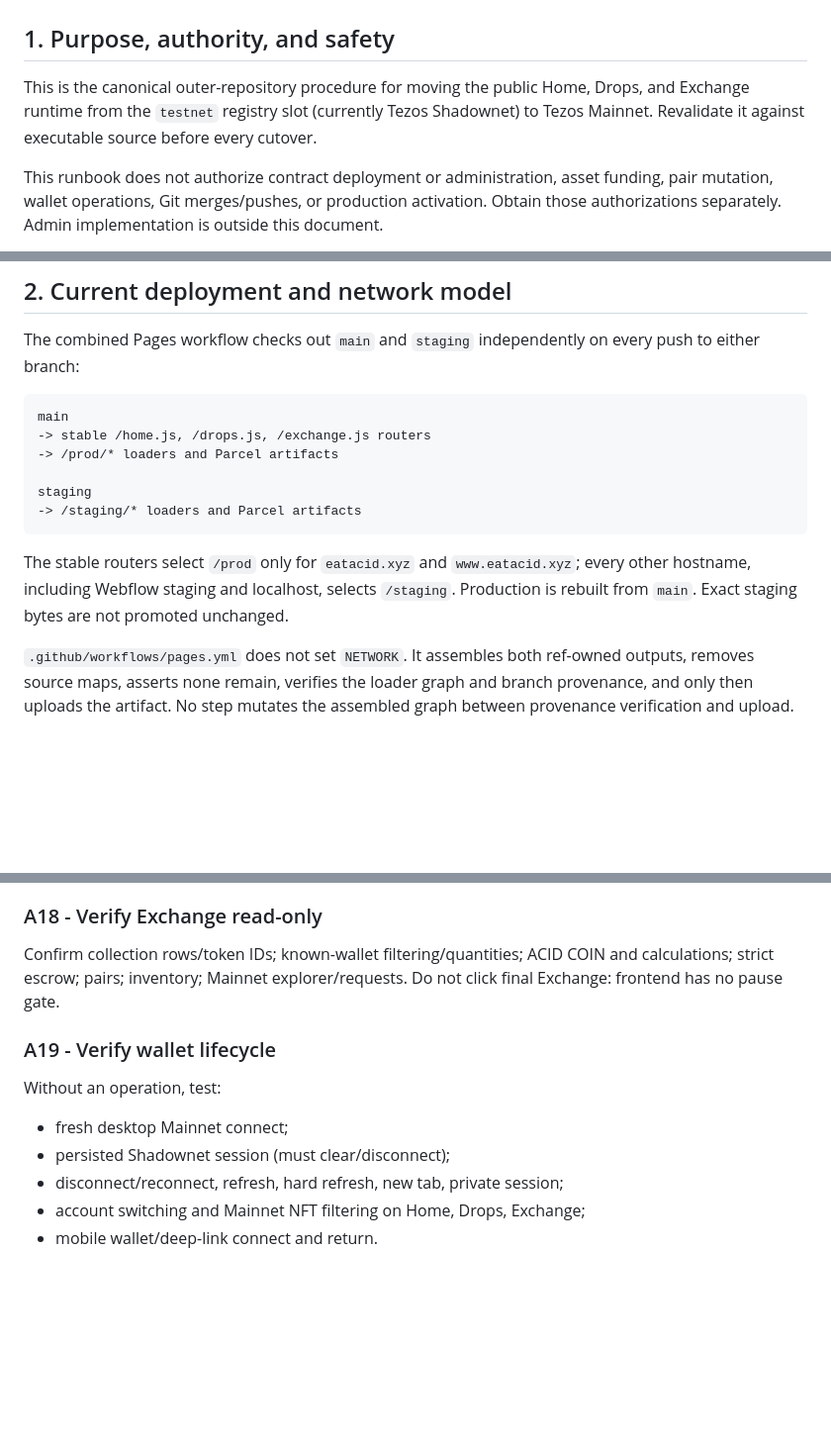
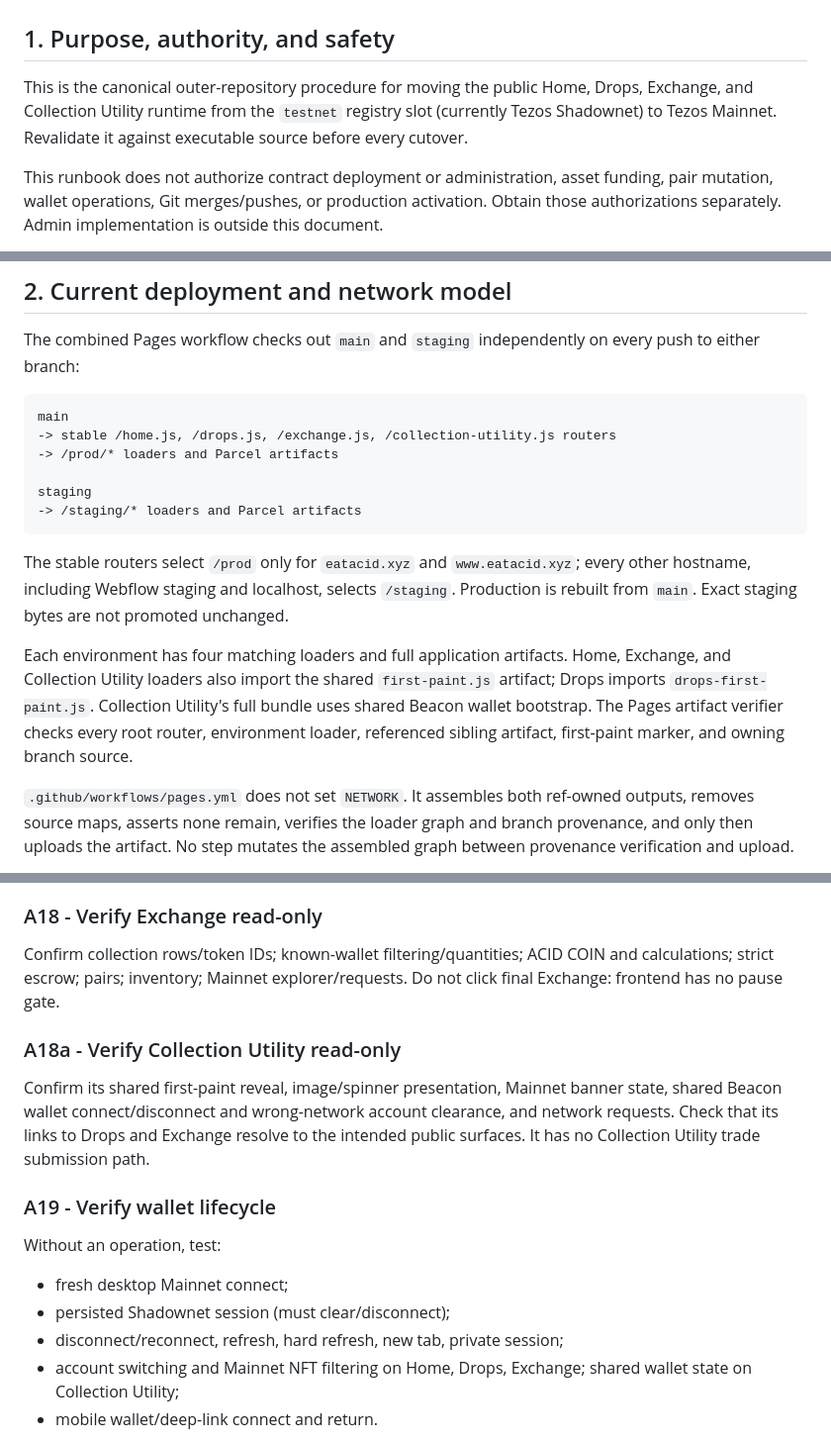
Before and after one commit to chokedesigns/eatacid-xyz, a Markdown page: docs/testnet-to-mainnet.md, 3 parts joined by grey strips. Shown at 99% size. GitHub-like rendering; blank space fills up the shorter version.

````diff
--- a/docs/testnet-to-mainnet.md
+++ b/docs/testnet-to-mainnet.md
@@ -2,7 +2,7 @@
 
 ## 1. Purpose, authority, and safety
 
-This is the canonical outer-repository procedure for moving the public Home, Drops, and Exchange runtime from the `testnet` registry slot (currently Tezos Shadownet) to Tezos Mainnet. Revalidate it against executable source before every cutover.
+This is the canonical outer-repository procedure for moving the public Home, Drops, Exchange, and Collection Utility runtime from the `testnet` registry slot (currently Tezos Shadownet) to Tezos Mainnet. Revalidate it against executable source before every cutover.
 
 This runbook does not authorize contract deployment or administration, asset funding, pair mutation, wallet operations, Git merges/pushes, or production activation. Obtain those authorizations separately. Admin implementation is outside this document.
 
@@ -18,7 +18,7 @@ The combined Pages workflow checks out `main` and `staging` independently on eve
 
 ```text
 main
--> stable /home.js, /drops.js, /exchange.js routers
+-> stable /home.js, /drops.js, /exchange.js, /collection-utility.js routers
 -> /prod/* loaders and Parcel artifacts
 
 staging
@@ -26,6 +26,8 @@ staging
 ```
 
 The stable routers select `/prod` only for `eatacid.xyz` and `www.eatacid.xyz`; every other hostname, including Webflow staging and localhost, selects `/staging`. Production is rebuilt from `main`. Exact staging bytes are not promoted unchanged.
+
+Each environment has four matching loaders and full application artifacts. Home, Exchange, and Collection Utility loaders also import the shared `first-paint.js` artifact; Drops imports `drops-first-paint.js`. Collection Utility's full bundle uses shared Beacon wallet bootstrap. The Pages artifact verifier checks every root router, environment loader, referenced sibling artifact, first-paint marker, and owning branch source.
 
 `.github/workflows/pages.yml` does not set `NETWORK`. It assembles both ref-owned outputs, removes source maps, asserts none remain, verifies the loader graph and branch provenance, and only then uploads the artifact. No step mutates the assembled graph between provenance verification and upload.
 
@@ -351,6 +362,10 @@ Confirm schedule/name/date/time; burn collections/exclusions/mirrors/NFT filteri
 
 Confirm collection rows/token IDs; known-wallet filtering/quantities; ACID COIN and calculations; strict escrow; pairs; inventory; Mainnet explorer/requests. Do not click final Exchange: frontend has no pause gate.
 
+### A18a - Verify Collection Utility read-only
+
+Confirm its shared first-paint reveal, image/spinner presentation, Mainnet banner state, shared Beacon wallet connect/disconnect and wrong-network account clearance, and network requests. Check that its links to Drops and Exchange resolve to the intended public surfaces. It has no Collection Utility trade submission path.
+
 ### A19 - Verify wallet lifecycle
 
 Without an operation, test:
@@ -358,7 +373,7 @@ Without an operation, test:
 - fresh desktop Mainnet connect;
 - persisted Shadownet session (must clear/disconnect);
 - disconnect/reconnect, refresh, hard refresh, new tab, private session;
-- account switching and Mainnet NFT filtering on Home, Drops, Exchange;
+- account switching and Mainnet NFT filtering on Home, Drops, Exchange; shared wallet state on Collection Utility;
 - mobile wallet/deep-link connect and return.
 
 Beacon account/peer state persists in browser storage and can survive refreshes and new tabs; a private session supplies an isolated storage context. The current module removes only known legacy Matrix transport keys when stored Beacon SDK version metadata proves they are old. Code clears an active account whose `account.network.type` differs, then publishes disconnected state. Provider storage/deep-link behavior still needs runtime proof. An existing `window.dAppClient` is reused without checking its constructor network, so new-document/private tests are mandatory; reconnect is expected after stale Shadownet account clearance.
````
Also changed, not shown: other parts of docs/testnet-to-mainnet.md (+27 -17 lines).
